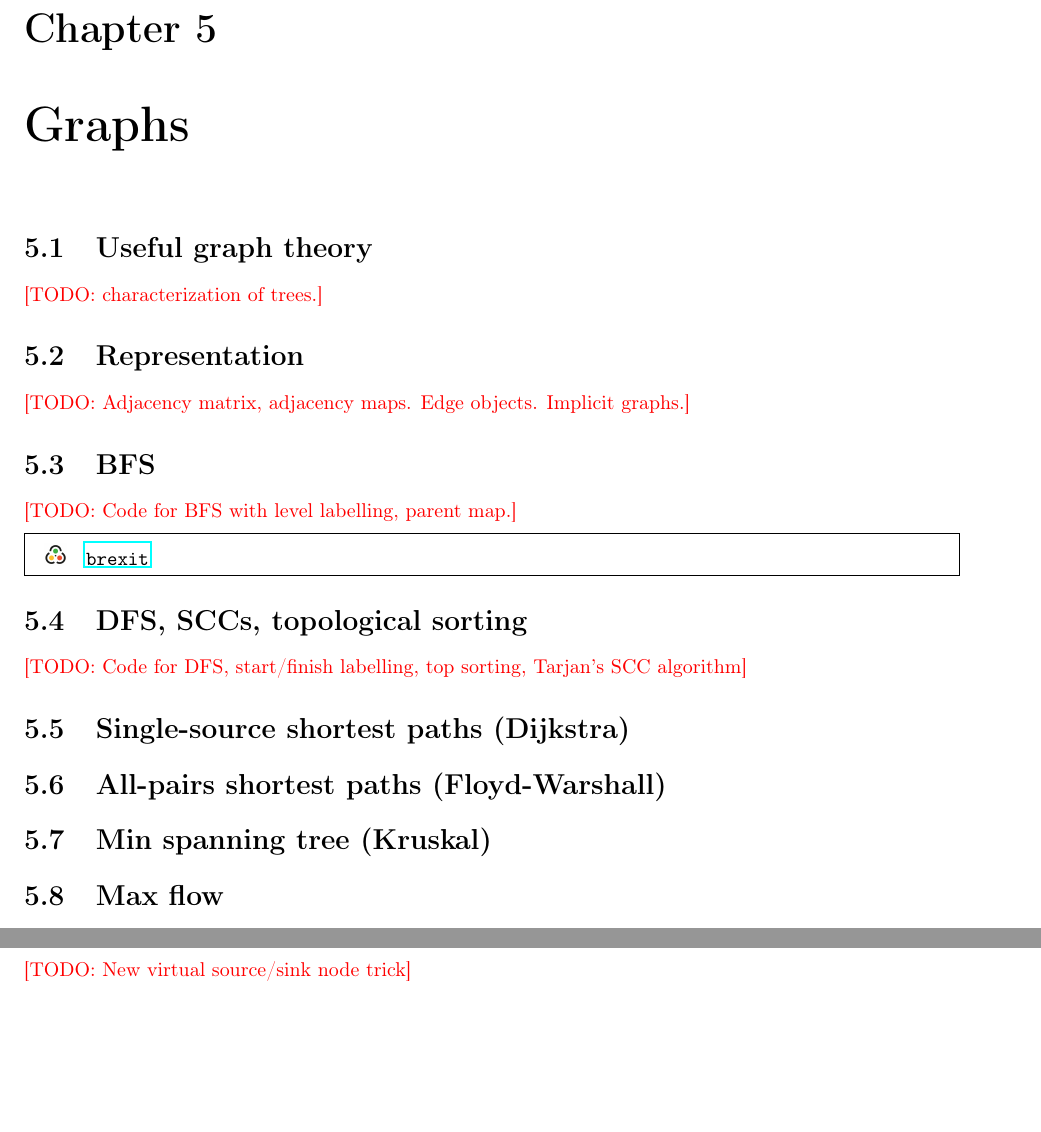
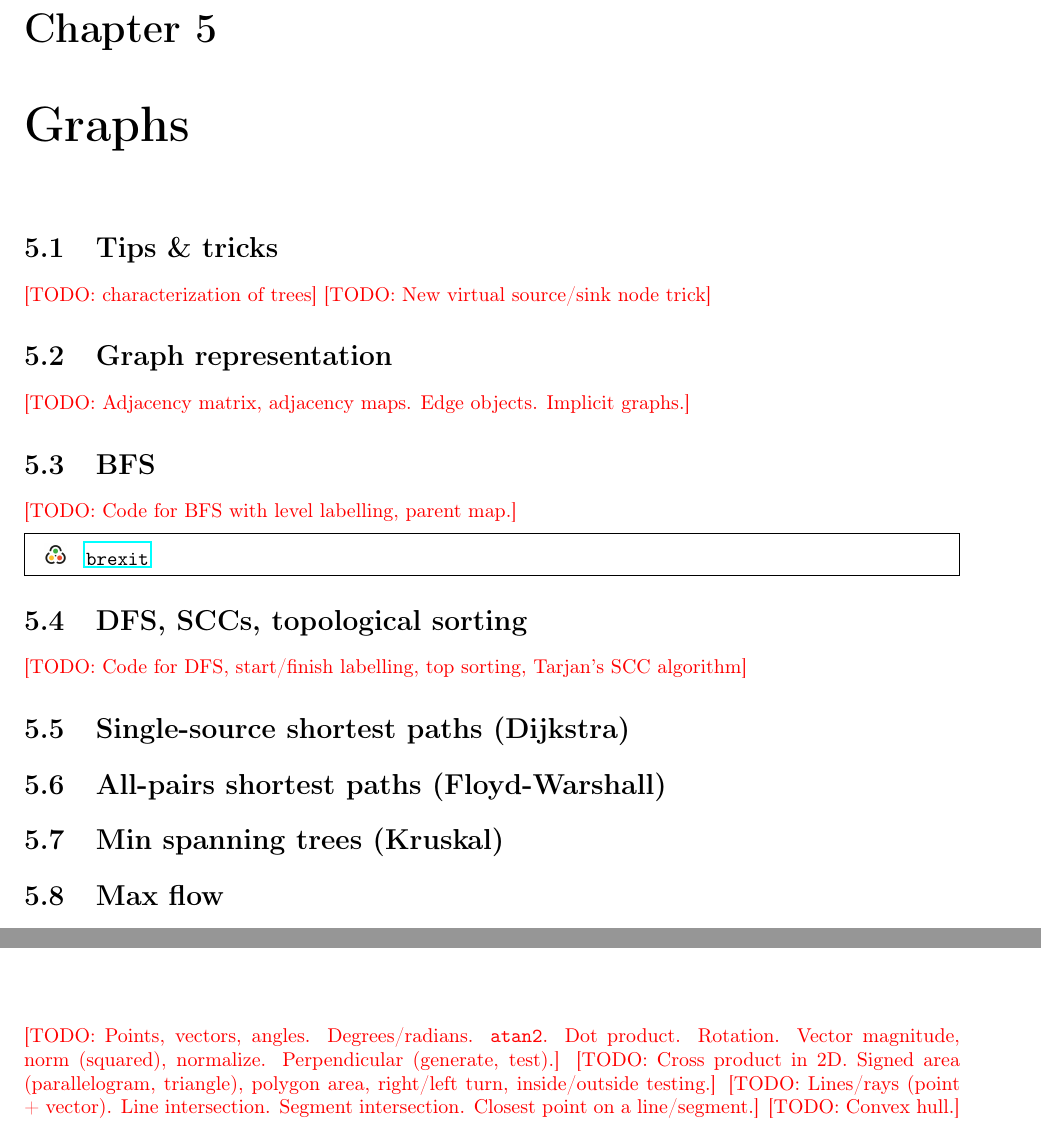
Before and after one commit to Hendrix-CS/programming-team, a LaTeX thesis (reference/Hendrix-comprog-reference.tex): two parts of pages 17 and 19 of 35 before the commit and two parts of pages 17 and 31 of 35 after it, joined at a grey line, cut so that both start at the same text, the shorter picture padded with empty space. Compiled offline with pdfLaTeX.

Commit message:
more outlining

```diff
--- a/reference/Hendrix-comprog-reference.tex
+++ b/reference/Hendrix-comprog-reference.tex
@@ -296,11 +296,12 @@ both take essentially constant amortized time.
 
 \chapter{Graphs}
 
-\section{Useful graph theory}
+\section{Tips \& tricks}
 
-\todo{characterization of trees.}
+\todo{characterization of trees}
+\todo{New virtual source/sink node trick}
 
-\section{Representation}
+\section{Graph representation}
 
 \todo{Adjacency matrix, adjacency maps.  Edge objects. Implicit graphs.}
 
@@ -318,7 +319,7 @@ both take essentially constant amortized time.
 
 \section{All-pairs shortest paths (Floyd-Warshall)} \label{sec:floydwarshall}
 
-\section{Min spanning tree (Kruskal)} \label{sec:kruskal}
+\section{Min spanning trees (Kruskal)} \label{sec:kruskal}
 
 \section{Max flow}
 
@@ -408,6 +405,15 @@ $O(E \sqrt{V})$.
 
 \chapter{Geometry}
 
+\todo{Points, vectors, angles.  Degrees/radians. \texttt{atan2}. Dot
+  product. Rotation. Vector magnitude, norm (squared), normalize.
+  Perpendicular (generate, test).}
+\todo{Cross product in 2D. Signed area (parallelogram, triangle),
+  polygon area, right/left turn, inside/outside testing.}
+\todo{Lines/rays (point + vector).  Line intersection. Segment
+  intersection. Closest point on a line/segment.}
+\todo{Convex hull.}
+
 \chapter{Miscellaneous}
 
 \section{Range queries}
```
Also changed, not shown: reference/Hendrix-comprog-reference.pdf, reference/Hendrix-comprog-reference.tex (8 more changed lines).
